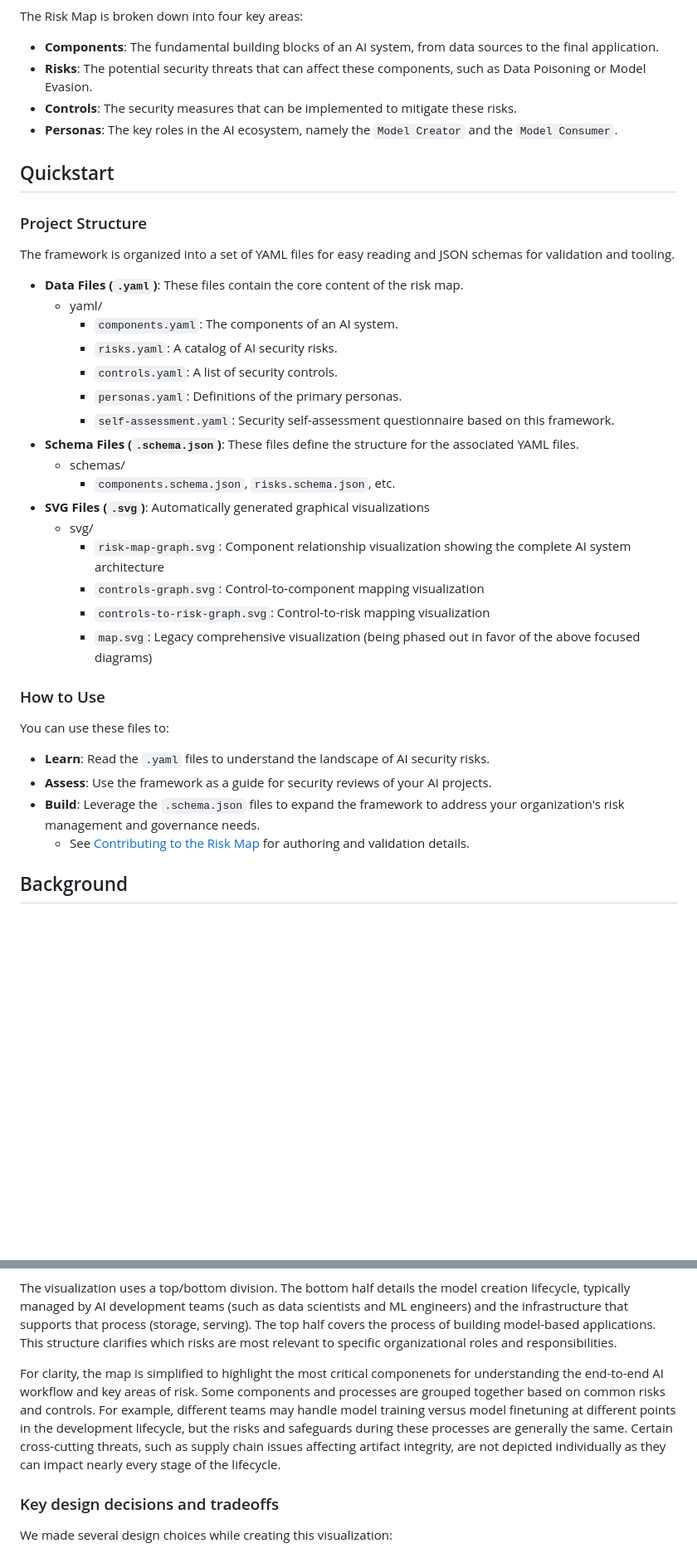
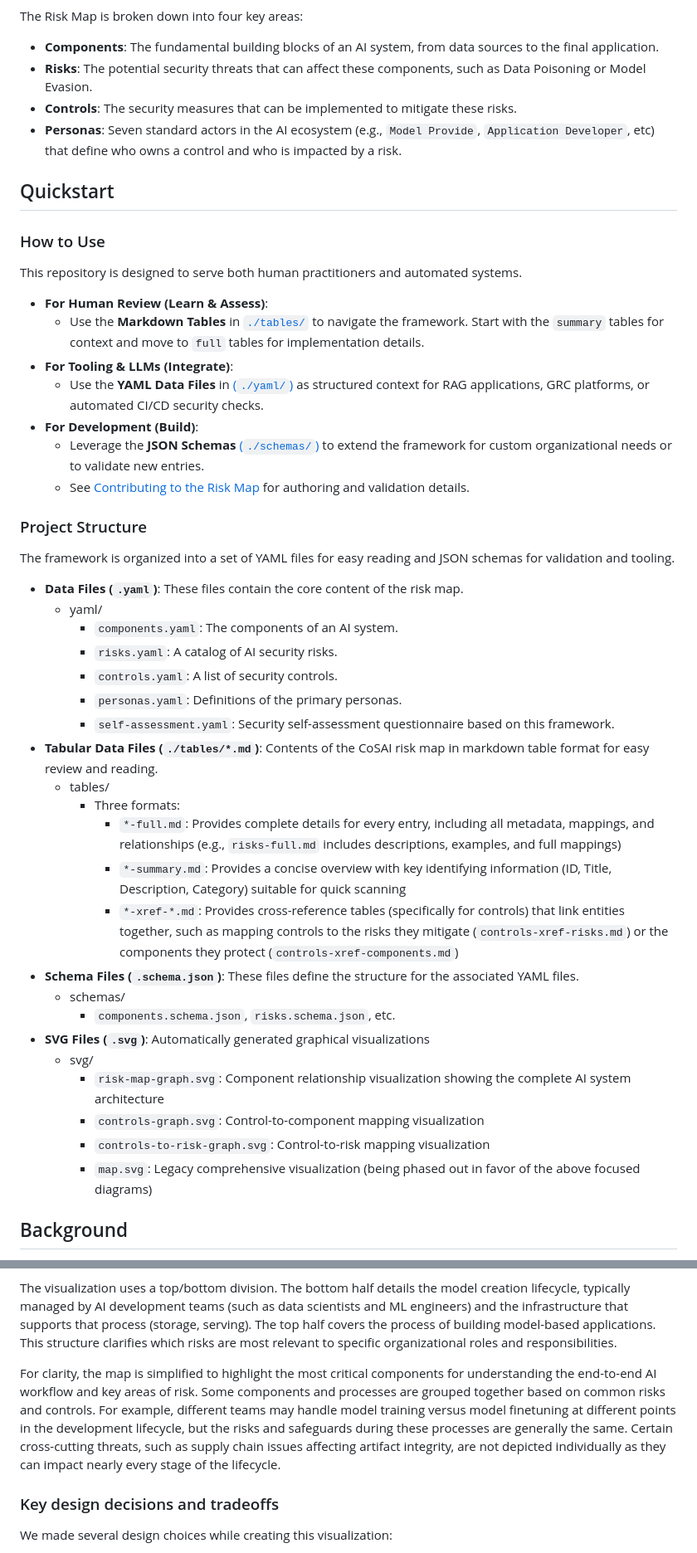
Before and after one commit to davidlabianca/secure-ai-tooling, a Markdown page: risk-map/README.md, 2 parts joined by grey strips. Shown at 83% size. Drawn GitHub-style; blank space fills up the shorter version.

Commit message:
Updates to readme
- Includes details on tables add in PR #87

```diff
--- a/risk-map/README.md
+++ b/risk-map/README.md
@@ -17,9 +17,21 @@ The Risk Map is broken down into four key areas:
 * **Components**: The fundamental building blocks of an AI system, from data sources to the final application.
 * **Risks**: The potential security threats that can affect these components, such as Data Poisoning or Model Evasion.
 * **Controls**: The security measures that can be implemented to mitigate these risks.
-* **Personas**: The key roles in the AI ecosystem, namely the `Model Creator` and the `Model Consumer`.
+* **Personas**: Seven standard actors in the AI ecosystem (e.g., `Model Provide`, `Application Developer`, etc) that define who owns a control and who is impacted by a risk.
 
 ## Quickstart
+
+### How to Use
+
+This repository is designed to serve both human practitioners and automated systems.
+
+* **For Human Review (Learn & Assess)**:
+    * Use the **Markdown Tables** in [`./tables/`](./tables/) to navigate the framework. Start with the `summary` tables for context and move to `full` tables for implementation details.
+* **For Tooling & LLMs (Integrate)**:
+    * Use the **YAML Data Files** in [(`./yaml/`)](./yaml/)  as structured context for RAG applications, GRC platforms, or automated CI/CD security checks.
+* **For Development (Build)**:
+    * Leverage the **JSON Schemas** [(`./schemas/`)](./schemas/) to extend the framework for custom organizational needs or to validate new entries.
+    * See [Contributing to the Risk Map](./docs/developing.md) for authoring and validation details.
 
 ### Project Structure
 
@@ -32,6 +44,12 @@ The framework is organized into a set of YAML files for easy reading and JSON sc
         * `controls.yaml`: A list of security controls.
         * `personas.yaml`: Definitions of the primary personas.
         * `self-assessment.yaml`: Security self-assessment questionnaire based on this framework.
+* **Tabular Data Files (`./tables/*.md`)**: Contents of the CoSAI risk map in markdown table format for easy review and reading.
+    * tables/
+        * Three formats:
+            * `*-full.md`: Provides complete details for every entry, including all metadata, mappings, and relationships (e.g., `risks-full.md` includes descriptions, examples, and full mappings)
+            * `*-summary.md`: Provides a concise overview with key identifying information (ID, Title, Description, Category) suitable for quick scanning
+            * `*-xref-*.md`: Provides cross-reference tables (specifically for controls) that link entities together, such as mapping controls to the risks they mitigate (`controls-xref-risks.md`) or the components they protect (`controls-xref-components.md`)
 * **Schema Files (`.schema.json`)**: These files define the structure for the associated YAML files.
     * schemas/
         * `components.schema.json`, `risks.schema.json`, etc.
@@ -42,13 +60,6 @@ The framework is organized into a set of YAML files for easy reading and JSON sc
         * `controls-to-risk-graph.svg`: Control-to-risk mapping visualization
         * `map.svg`: Legacy comprehensive visualization (being phased out in favor of the above focused diagrams)
 
-### How to Use
-
-You can use these files to:
-* **Learn**: Read the `.yaml` files to understand the landscape of AI security risks.
-* **Assess**: Use the framework as a guide for security reviews of your AI projects.
-* **Build**: Leverage the `.schema.json` files to expand the framework to address your organization's risk management and governance needs.
-   * See [Contributing to the Risk Map](./docs/developing.md) for authoring and validation details.
 
 ## Background
 Building and using AI systems involves many potential risks. We created the Securing AI Framework to help manage these risks by tackling several foundational challenges. The industry needed:
@@ -68,7 +79,7 @@ The Securing AI Map structures the AI development lifecycle into four primary gr
 
 The visualization uses a top/bottom division. The bottom half details the model creation lifecycle, typically managed by AI development teams (such as data scientists and ML engineers) and the infrastructure that supports that process (storage, serving). The top half covers the process of building model-based applications. This structure clarifies which risks are most relevant to specific organizational roles and responsibilities.
 
-For clarity, the map is simplified to highlight the most critical componenets for understanding the end-to-end AI workflow and key areas of risk. Some components and processes are grouped together based on common risks and controls. For example, different teams may handle model training versus model finetuning at different points in the development lifecycle, but the risks and safeguards during these processes are generally the same. Certain cross-cutting threats, such as supply chain issues affecting artifact integrity, are not depicted individually as they can impact nearly every stage of the lifecycle.
+For clarity, the map is simplified to highlight the most critical components for understanding the end-to-end AI workflow and key areas of risk. Some components and processes are grouped together based on common risks and controls. For example, different teams may handle model training versus model finetuning at different points in the development lifecycle, but the risks and safeguards during these processes are generally the same. Certain cross-cutting threats, such as supply chain issues affecting artifact integrity, are not depicted individually as they can impact nearly every stage of the lifecycle.
 
 ### Key design decisions and tradeoffs
 
```
